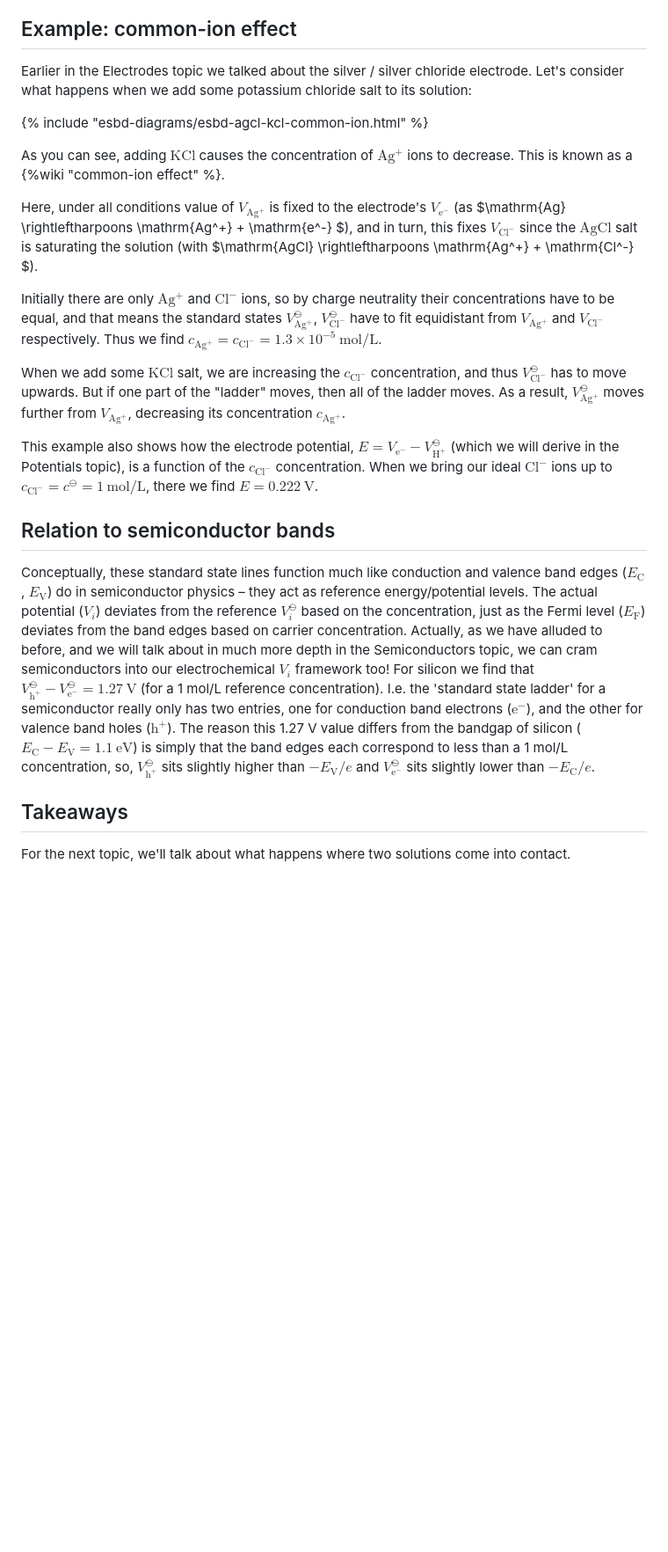
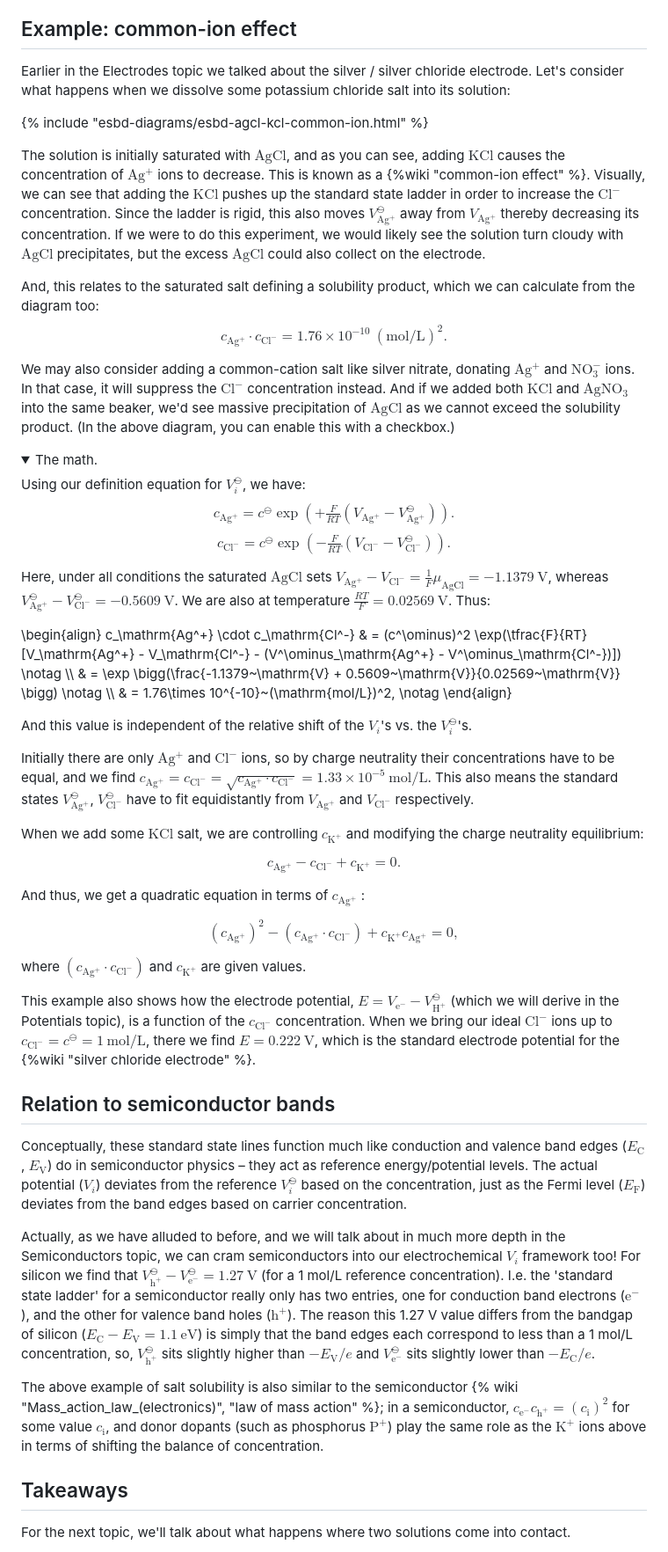
Before and after one commit to markblundeberg/markblundeberg.github.io, a Markdown page: src/esbd/solutions.md, the part around the change. Shown at 88% size. Drawn GitHub-style; folded sections open; blank space fills up the shorter version.

Commit message:
more still

```diff
--- a/src/esbd/solutions.md
+++ b/src/esbd/solutions.md
@@ -121,23 +121,58 @@ Here I've taken some selected ionic thermodynamic data from Atkins' _Physical Ch
 
 ## Example: common-ion effect
 
-Earlier in the Electrodes topic we talked about the silver / silver chloride electrode. Let's consider what happens when we add some potassium chloride salt to its solution:
+Earlier in the Electrodes topic we talked about the silver / silver chloride electrode. Let's consider what happens when we dissolve some potassium chloride salt into its solution:
 
 {% include "esbd-diagrams/esbd-agcl-kcl-common-ion.html" %}
 
-As you can see, adding $\mathrm{KCl}$ causes the concentration of $\mathrm{Ag^+}$ ions to decrease. This is known as a {%wiki "common-ion effect" %}.
+The solution is initially saturated with $\mathrm{AgCl}$, and as you can see, adding $\mathrm{KCl}$ causes the concentration of $\mathrm{Ag^+}$ ions to decrease. This is known as a {%wiki "common-ion effect" %}. Visually, we can see that adding the $\mathrm{KCl}$ pushes up the standard state ladder in order to increase the $\mathrm{Cl^-}$ concentration. Since the ladder is rigid, this also moves $V^\ominus_\mathrm{Ag^+}$ away from $V_\mathrm{Ag^+}$ thereby decreasing its concentration. If we were to do this experiment, we would likely see the solution turn cloudy with $\mathrm{AgCl}$ precipitates, but the excess $\mathrm{AgCl}$ could also collect on the electrode.
 
-Here, under all conditions value of $V_\mathrm{Ag^+}$ is fixed to the electrode's $V_\mathrm{e^-}$ (as $\mathrm{Ag} \rightleftharpoons \mathrm{Ag^+} + \mathrm{e^-} $), and in turn, this fixes $V_\mathrm{Cl^-}$ since the $\mathrm{AgCl}$ salt is saturating the solution (with $\mathrm{AgCl} \rightleftharpoons \mathrm{Ag^+} + \mathrm{Cl^-} $).
+And, this relates to the saturated salt defining a solubility product, which we can calculate from the diagram too:
+$$c_\mathrm{Ag^+} \cdot c_\mathrm{Cl^-} = 1.76\times 10^{-10}~(\mathrm{mol/L})^2.$$
 
-Initially there are only $\mathrm{Ag^+}$ and $\mathrm{Cl^-}$ ions, so by charge neutrality their concentrations have to be equal, and that means the standard states $V^\ominus_\mathrm{Ag^+}$, $V^\ominus_\mathrm{Cl^-}$ have to fit equidistant from $V_\mathrm{Ag^+}$ and $V_\mathrm{Cl^-}$ respectively. Thus we find $c_\mathrm{Ag^+} = c_\mathrm{Cl^-} = 1.3\times10^{-5}~\mathrm{mol/L}$.
+We may also consider adding a common-cation salt like silver nitrate, donating $\mathrm{Ag^+}$ and $\mathrm{NO_3^-}$ ions. In that case, it will suppress the $\mathrm{Cl^-}$ concentration instead. And if we added both $\mathrm{KCl}$ and $\mathrm{AgNO_3}$ into the same beaker, we'd see massive precipitation of $\mathrm{AgCl}$ as we cannot exceed the solubility product. (In the above diagram, you can enable this with a checkbox.)
 
-When we add some $\mathrm{KCl}$ salt, we are increasing the $c_\mathrm{Cl^-}$ concentration, and thus $V^\ominus_\mathrm{Cl^-}$ has to move upwards. But if one part of the "ladder" moves, then all of the ladder moves. As a result, $V^\ominus_\mathrm{Ag^+}$ moves further from $V_\mathrm{Ag^+}$, decreasing its concentration $c_\mathrm{Ag^+}$.
+<details>
+<summary>
+The math.
+</summary>
+Using our definition equation for $V^\ominus_i$, we have:
 
-This example also shows how the electrode potential, $E = V_\mathrm{e^-} - V^\ominus_\mathrm{H^+}$ (which we will derive in the Potentials topic), is a function of the $c_\mathrm{Cl^-}$ concentration. When we bring our ideal $\mathrm{Cl^-}$ ions up to $c_\mathrm{Cl^-} = c^\ominus = 1~\mathrm{mol/L}$, there we find $E = 0.222~\mathrm{V}$.
+$$ c_\mathrm{Ag^+} = c^\ominus \exp(+\tfrac{F}{RT}(V_\mathrm{Ag^+} - V^\ominus_\mathrm{Ag^+})). $$
+$$ c_\mathrm{Cl^-} = c^\ominus \exp(-\tfrac{F}{RT}(V_\mathrm{Cl^-} - V^\ominus_\mathrm{Cl^-})). $$
+
+Here, under all conditions the saturated $\mathrm{AgCl}$ sets $V_\mathrm{Ag^+} - V_\mathrm{Cl^-} = \tfrac{1}{F}\mu_\mathrm{AgCl} = -1.1379~\mathrm{V}$, whereas $V^\ominus_\mathrm{Ag^+} - V^\ominus_\mathrm{Cl^-} = -0.5609~\mathrm{V}$. We are also at temperature $\tfrac{RT}{F} = 0.02569~\mathrm{V}$. Thus:
+
+\begin{align}
+c_\mathrm{Ag^+} \cdot c_\mathrm{Cl^-} & = (c^\ominus)^2 \exp(\tfrac{F}{RT} [V_\mathrm{Ag^+} - V_\mathrm{Cl^-} - (V^\ominus_\mathrm{Ag^+} - V^\ominus_\mathrm{Cl^-})]) \notag \\\\
+& = \exp \bigg(\frac{-1.1379~\mathrm{V} + 0.5609~\mathrm{V}}{0.02569~\mathrm{V}} \bigg) \notag \\\\
+& = 1.76\times 10^{-10}~(\mathrm{mol/L})^2, \notag
+\end{align}
+
+And this value is independent of the relative shift of the $V_i$'s vs. the $V^\ominus_i$'s.
+
+Initially there are only $\mathrm{Ag^+}$ and $\mathrm{Cl^-}$ ions, so by charge neutrality their concentrations have to be equal, and we find $c_\mathrm{Ag^+} = c_\mathrm{Cl^-} = \sqrt{c_\mathrm{Ag^+} \cdot c_\mathrm{Cl^-}} = 1.33\times10^{-5}~\mathrm{mol/L}$. This also means the standard states $V^\ominus_\mathrm{Ag^+}$, $V^\ominus_\mathrm{Cl^-}$ have to fit equidistantly from $V_\mathrm{Ag^+}$ and $V_\mathrm{Cl^-}$ respectively.
+
+When we add some $\mathrm{KCl}$ salt, we are controlling $c_\mathrm{K^+}$ and modifying the charge neutrality equilibrium:
+
+$$ c_\mathrm{Ag^+} - c_\mathrm{Cl^-} + c_\mathrm{K^+} = 0 .$$
+
+And thus, we get a quadratic equation in terms of $c_\mathrm{Ag^+}$ :
+
+$$ (c_\mathrm{Ag^+})^2 - (c_\mathrm{Ag^+} \cdot c_\mathrm{Cl^-}) + c_\mathrm{K^+} c_\mathrm{Ag^+} = 0 ,$$
+
+where $(c_\mathrm{Ag^+} \cdot c_\mathrm{Cl^-})$ and $c_\mathrm{K^+}$ are given values.
+</details>
+
+This example also shows how the electrode potential, $E = V_\mathrm{e^-} - V^\ominus_\mathrm{H^+}$ (which we will derive in the Potentials topic), is a function of the $c_\mathrm{Cl^-}$ concentration. When we bring our ideal $\mathrm{Cl^-}$ ions up to $c_\mathrm{Cl^-} = c^\ominus = 1~\mathrm{mol/L}$, there we find $E = 0.222~\mathrm{V}$, which is the standard electrode potential for the {%wiki "silver chloride electrode" %}.
 
 ## Relation to semiconductor bands
 
-Conceptually, these standard state lines function much like conduction and valence band edges ($E_\mathrm{C}$, $E_\mathrm{V}$) do in semiconductor physics – they act as reference energy/potential levels. The actual potential ($V_i$) deviates from the reference $V^\ominus_i$ based on the concentration, just as the Fermi level ($E_\mathrm{F}$) deviates from the band edges based on carrier concentration. Actually, as we have alluded to before, and we will talk about in much more depth in the Semiconductors topic, we can cram semiconductors into our electrochemical $V_i$ framework too! For silicon we find that $V^\ominus_\mathrm{h^+} - V^\ominus_\mathrm{e^-} = 1.27~\mathrm{V}$ (for a 1 mol/L reference concentration). I.e. the 'standard state ladder' for a semiconductor really only has two entries, one for conduction band electrons ($\mathrm{e^-}$), and the other for valence band holes ($\mathrm{h^+}$). The reason this 1.27 V value differs from the bandgap of silicon ($E_\mathrm{C} - E_\mathrm{V} = 1.1~\mathrm{eV}$) is simply that the band edges each correspond to less than a 1 mol/L concentration, so, $V^\ominus_\mathrm{h^+}$ sits slightly higher than $-E_\mathrm{V}/e$ and $V^\ominus_\mathrm{e^-}$ sits slightly lower than $-E_\mathrm{C}/e$.
+Conceptually, these standard state lines function much like conduction and valence band edges ($E_\mathrm{C}$, $E_\mathrm{V}$) do in semiconductor physics – they act as reference energy/potential levels. The actual potential ($V_i$) deviates from the reference $V^\ominus_i$ based on the concentration, just as the Fermi level ($E_\mathrm{F}$) deviates from the band edges based on carrier concentration.
+
+Actually, as we have alluded to before, and we will talk about in much more depth in the Semiconductors topic, we can cram semiconductors into our electrochemical $V_i$ framework too! For silicon we find that $V^\ominus_\mathrm{h^+} - V^\ominus_\mathrm{e^-} = 1.27~\mathrm{V}$ (for a 1 mol/L reference concentration). I.e. the 'standard state ladder' for a semiconductor really only has two entries, one for conduction band electrons ($\mathrm{e^-}$), and the other for valence band holes ($\mathrm{h^+}$). The reason this 1.27 V value differs from the bandgap of silicon ($E_\mathrm{C} - E_\mathrm{V} = 1.1~\mathrm{eV}$) is simply that the band edges each correspond to less than a 1 mol/L concentration, so, $V^\ominus_\mathrm{h^+}$ sits slightly higher than $-E_\mathrm{V}/e$ and $V^\ominus_\mathrm{e^-}$ sits slightly lower than $-E_\mathrm{C}/e$.
+
+The above example of salt solubility is also similar to the semiconductor {% wiki "Mass_action_law_(electronics)", "law of mass action" %}; in a semiconductor, $c_{\mathrm{e^-}} c_{\mathrm{h^+}} = (c_\mathrm{i})^2$ for some value $c_\mathrm{i}$, and donor dopants (such as phosphorus $\mathrm{P^+}$) play the same role as the $\mathrm{K^+}$ ions above in terms of shifting the balance of concentration.
 
 ## Takeaways
 
```
